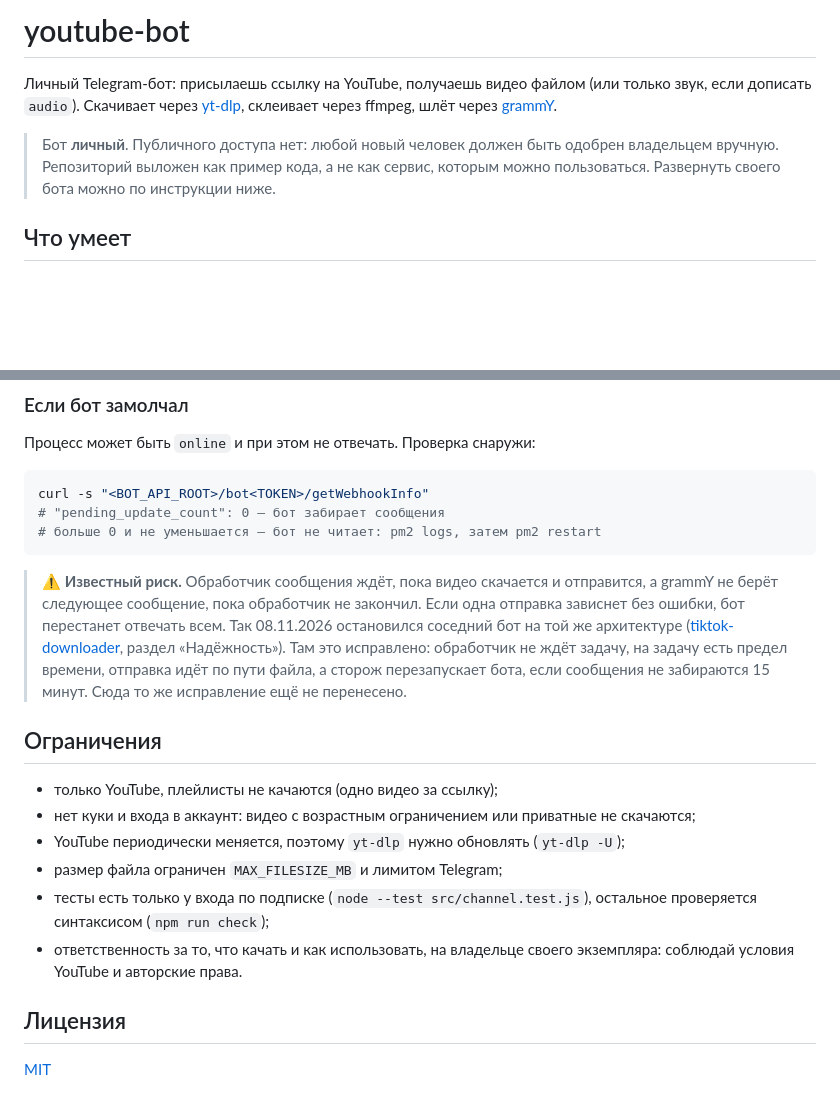
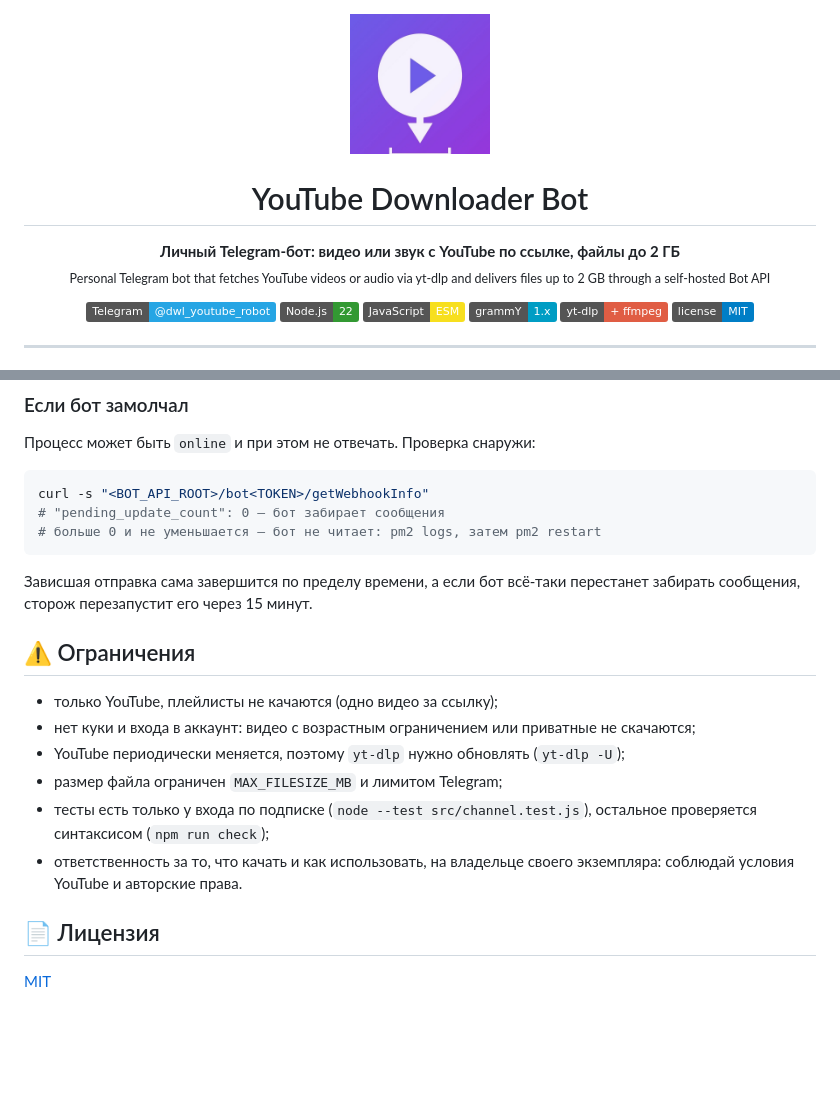
Before and after one commit to digmen/youtube-bot, a Markdown page: README.md, 2 parts joined by grey strips. GitHub-like rendering; pictures changed too: avatar.jpg (added); badges without logos; blank space fills up the shorter version.

````diff
--- a/README.md
+++ b/README.md
@@ -1,7 +1,20 @@
-# youtube-bot
+<div align="center">
 
-Личный Telegram-бот: присылаешь ссылку на YouTube, получаешь видео файлом (или только звук, если дописать `audio`). Скачивает через [yt-dlp](https://github.com/yt-dlp/yt-dlp), склеивает через ffmpeg, шлёт через [grammY](https://grammy.dev).
+<img src="avatar.jpg" width="140" alt="YouTube Downloader">
 
-> Бот **личный**. Публичного доступа нет: любой новый человек должен быть одобрен владельцем вручную. Репозиторий выложен как пример кода, а не как сервис, которым можно пользоваться. Развернуть своего бота можно по инструкции ниже.
+# YouTube Downloader Bot
 
-## Что умеет
+**Личный Telegram-бот: видео или звук с YouTube по ссылке, файлы до 2 ГБ**<br>
+<sub>Personal Telegram bot that fetches YouTube videos or audio via yt-dlp and delivers files up to 2 GB through a self-hosted Bot API</sub>
+
+[![Telegram](https://img.shields.io/badge/Telegram-@dwl__youtube__robot-26A5E4?logo=telegram&logoColor=white)](https://t.me/dwl_youtube_robot)
+![Node.js](https://img.shields.io/badge/Node.js-22-339933?logo=node.js&logoColor=white)
+![JavaScript](https://img.shields.io/badge/JavaScript-ESM-F7DF1E?logo=javascript&logoColor=black)
+![grammY](https://img.shields.io/badge/grammY-1.x-009DC4)
+![yt-dlp](https://img.shields.io/badge/yt--dlp-+%20ffmpeg-red)
+![License](https://img.shields.io/badge/license-MIT-blue)
+
+</div>
+
+---
+
@@ -138,9 +182,9 @@ curl -s "<BOT_API_ROOT>/bot<TOKEN>/getWebhookInfo"
 # больше 0 и не уменьшается — бот не читает: pm2 logs, затем pm2 restart
 ```
 
-> ⚠️ **Известный риск.** Обработчик сообщения ждёт, пока видео скачается и отправится, а grammY не берёт следующее сообщение, пока обработчик не закончил. Если одна отправка зависнет без ошибки, бот перестанет отвечать всем. Так 08.11.2026 остановился соседний бот на той же архитектуре ([tiktok-downloader](https://github.com/digmen/tiktok-downloader), раздел «Надёжность»). Там это исправлено: обработчик не ждёт задачу, на задачу есть предел времени, отправка идёт по пути файла, а сторож перезапускает бота, если сообщения не забираются 15 минут. Сюда то же исправление ещё не перенесено.
+Зависшая отправка сама завершится по пределу времени, а если бот всё-таки перестанет забирать сообщения, сторож перезапустит его через 15 минут.
 
-## Ограничения
+## ⚠️ Ограничения
 
 - только YouTube, плейлисты не качаются (одно видео за ссылку);
 - нет куки и входа в аккаунт: видео с возрастным ограничением или приватные не скачаются;
@@ -149,6 +193,6 @@ curl -s "<BOT_API_ROOT>/bot<TOKEN>/getWebhookInfo"
 - тесты есть только у входа по подписке (`node --test src/channel.test.js`), остальное проверяется синтаксисом (`npm run check`);
 - ответственность за то, что качать и как использовать, на владельце своего экземпляра: соблюдай условия YouTube и авторские права.
 
-## Лицензия
+## 📄 Лицензия
 
 [MIT](LICENSE)
````
Also changed, not shown: other parts of README.md (+40 -9 lines), 2 other files.
